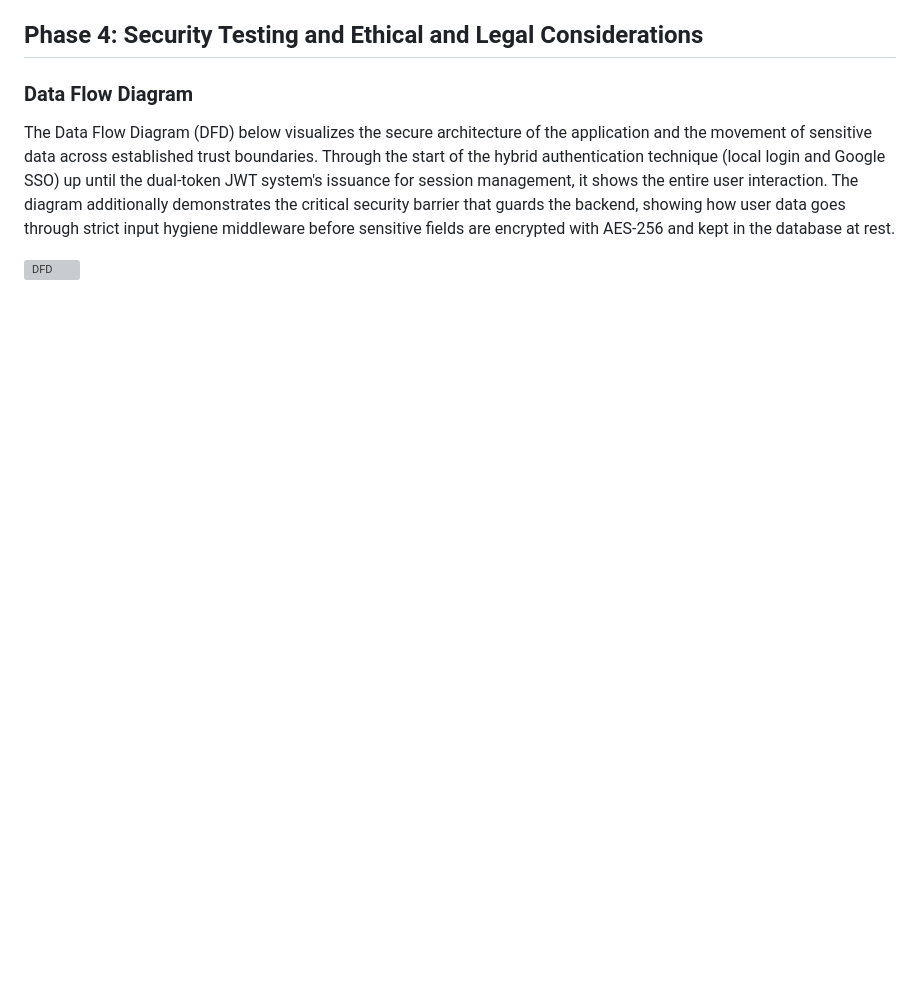
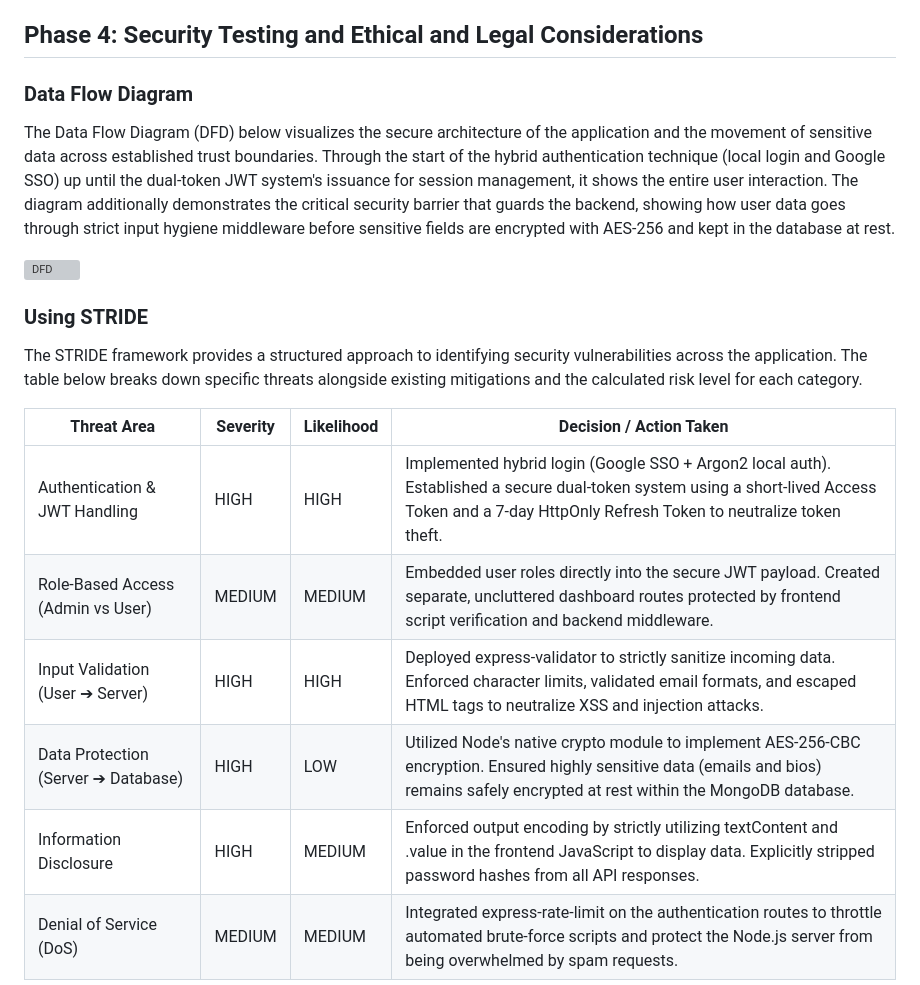
Before and after one commit to mharvic/poop-trackerv2, a Markdown page: README.md, the part around the change. GitHub-like rendering; blank space fills up the shorter version; grey boxes are pictures that could not be loaded.

Commit message:
Update README.md
Adding how we use STRIDE on the readme.

```diff
--- a/README.md
+++ b/README.md
@@ -337,3 +337,16 @@ The Data Flow Diagram (DFD) below visualizes the secure architecture of the appl
 
 
 <img width="670" height="606" alt="DFD" src="https://github.com/user-attachments/assets/e33be12c-2e47-4b7d-8823-485aaa0998a7" />
+
+### Using STRIDE
+
+The STRIDE framework provides a structured approach to identifying security vulnerabilities across the application. The table below breaks down specific threats alongside existing mitigations and the calculated risk level for each category.
+
+| Threat Area                         | Severity | Likelihood | Decision / Action Taken                                                                                                                                                                          |
+|-------------------------------------|----------|------------|--------------------------------------------------------------------------------------------------------------------------------------------------------------------------------------------------|
+| Authentication & JWT Handling       | HIGH     | HIGH       | Implemented hybrid login (Google SSO + Argon2 local auth). Established a secure dual-token system using a short-lived Access Token and a 7-day HttpOnly Refresh Token to neutralize token theft. |
+| Role-Based Access (Admin vs User)   | MEDIUM   | MEDIUM     | Embedded user roles directly into the secure JWT payload. Created separate, uncluttered dashboard routes protected by frontend script verification and backend middleware.                       |
+| Input Validation (User ➔ Server)    | HIGH     | HIGH       | Deployed express-validator to strictly sanitize incoming data. Enforced character limits, validated email formats, and escaped HTML tags to neutralize XSS and injection attacks.                |
+| Data Protection (Server ➔ Database) | HIGH     | LOW        | Utilized Node's native crypto module to implement AES-256-CBC encryption. Ensured highly sensitive data (emails and bios) remains safely encrypted at rest within the MongoDB database.          |
+| Information Disclosure              | HIGH     | MEDIUM     | Enforced output encoding by strictly utilizing textContent and .value in the frontend JavaScript to display data. Explicitly stripped password hashes from all API responses.                    |
+| Denial of Service (DoS)             | MEDIUM   | MEDIUM     | Integrated express-rate-limit on the authentication routes to throttle automated brute-force scripts and protect the Node.js server from being overwhelmed by spam requests.                     |
```
